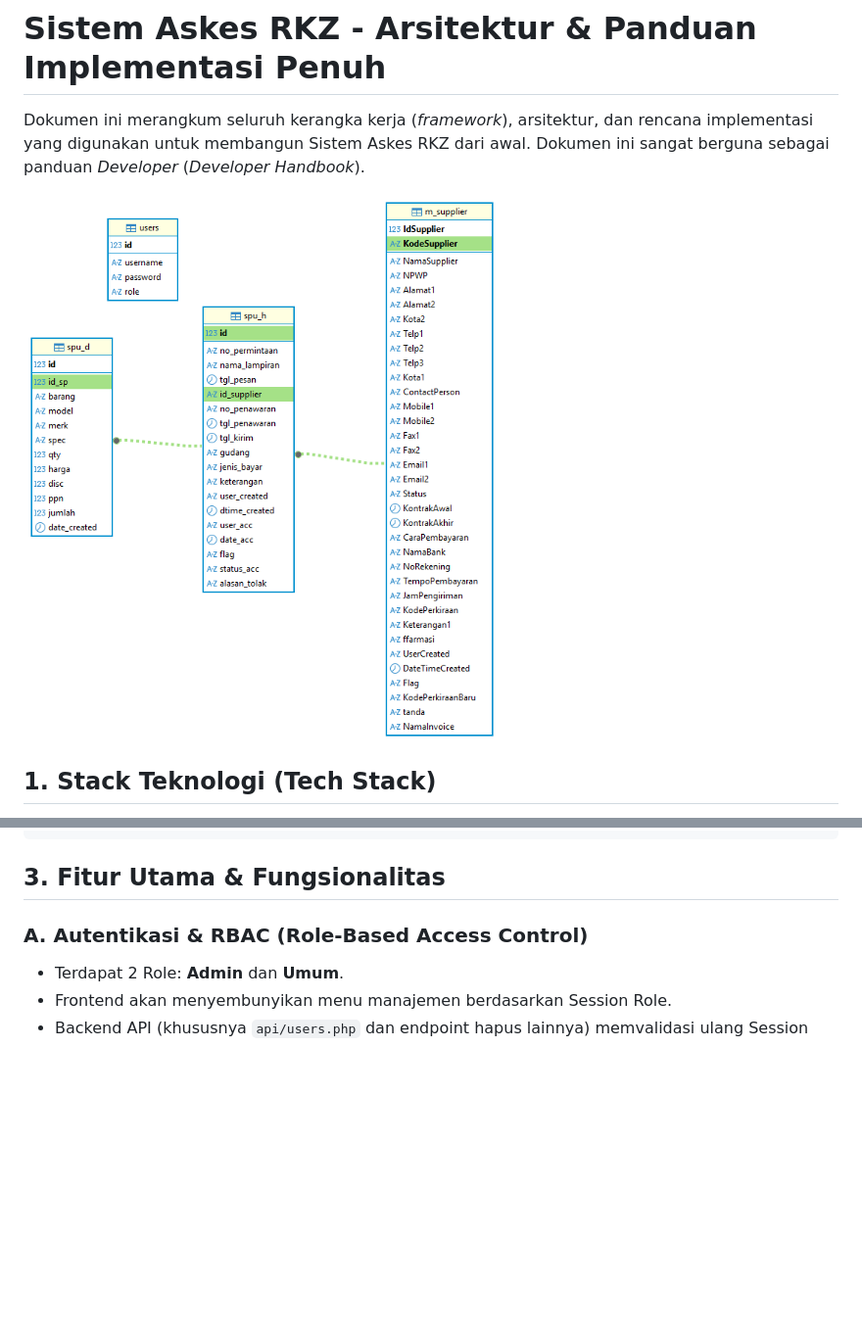
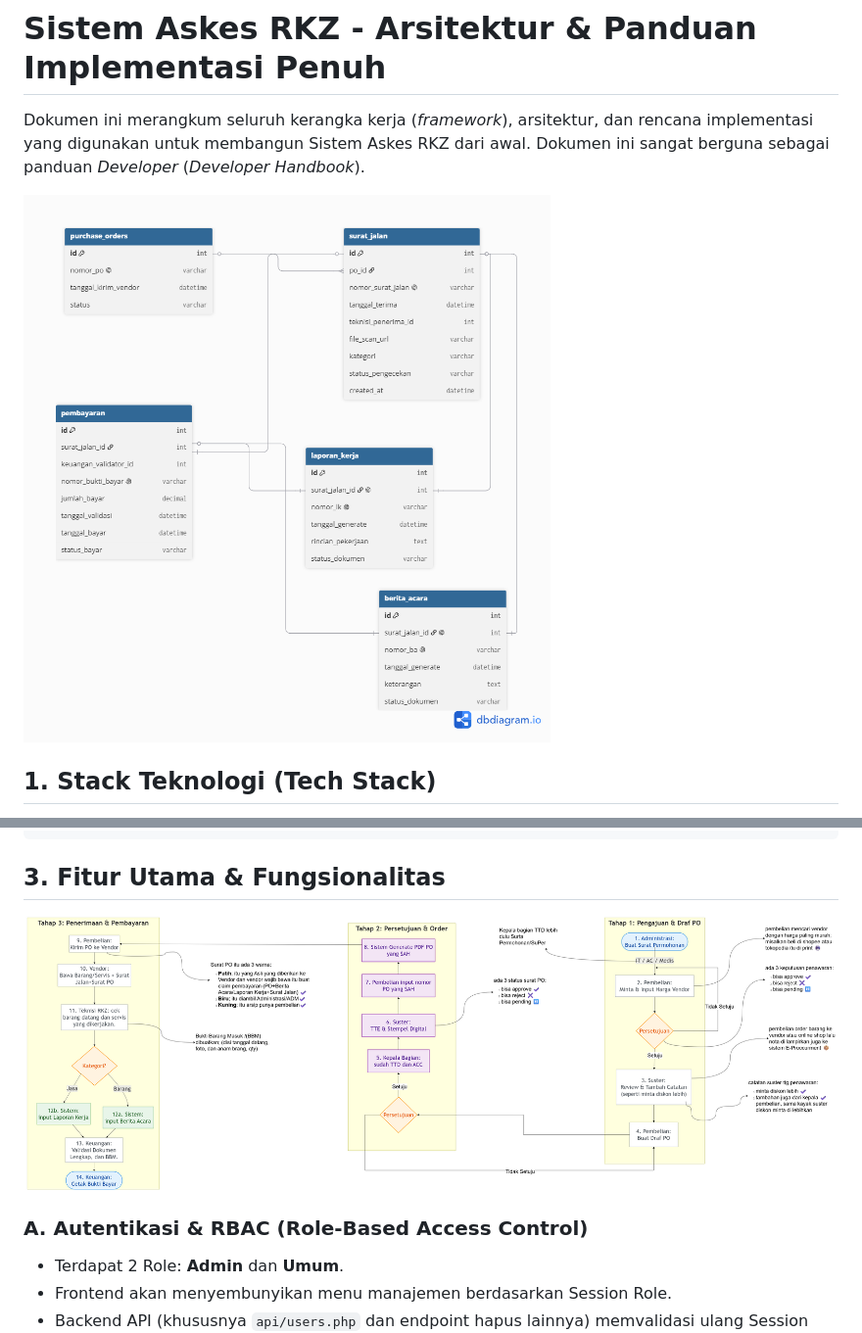
Before and after one commit to louisukdc/Surat-Pesanan, a Markdown page: README.md, 2 parts joined by grey strips. Shown: that part at 98% size. Drawn GitHub-style; pictures changed too: img/Flowchart.png (added), img/database.png (added); blank space fills up the shorter version.

Commit message:
update readme dan tambahan image database dan flowchart dokumentasi

````diff
--- a/README.md
+++ b/README.md
@@ -2,7 +2,7 @@
 
 Dokumen ini merangkum seluruh kerangka kerja (*framework*), arsitektur, dan rencana implementasi yang digunakan untuk membangun Sistem Askes RKZ dari awal. Dokumen ini sangat berguna sebagai panduan *Developer* (*Developer Handbook*).
 
-![Arsitektur Sistem](./img/material.png)
+![Arsitektur Sistem](./img/database.png)
 
 ## 1. Stack Teknologi (Tech Stack)
 *   **Backend:** PHP Native (Minimal PHP 5.6+).
@@ -29,6 +29,7 @@ Aplikasi memisahkan antara antarmuka (UI), logika backend (API), dan komponen *r
 ```
 
 ## 3. Fitur Utama & Fungsionalitas
+![Workflow Sistem](./img/Flowchart.png)
 ### A. Autentikasi & RBAC (Role-Based Access Control)
 *   Terdapat 2 Role: **Admin** dan **Umum**.
 *   Frontend akan menyembunyikan menu manajemen berdasarkan Session Role.
````
Also changed, not shown: diagrams.md (added, +65 -0 lines), flowchart.png (added), flowchart_snake.png (added), mindmap.png (added), 4 other files.
